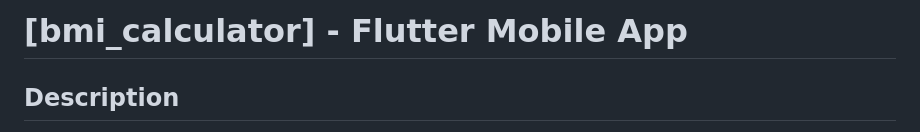
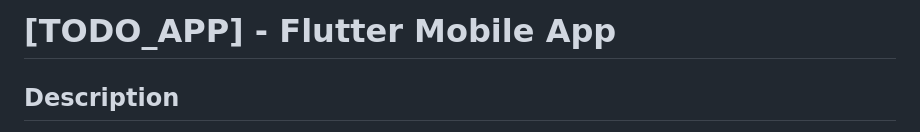
Before and after one commit to yousifabdelsalam/flutter-todo-app, a Markdown page: README.md, the part around the change. GitHub-like rendering.

```diff
--- a/README.md
+++ b/README.md
@@ -1,4 +1,4 @@
-# [bmi_calculator] - Flutter Mobile App
+# [TODO_APP] - Flutter Mobile App
 
 ## Description
 A Flutter-based ToDo App that helps users manage their daily tasks efficiently.
```
